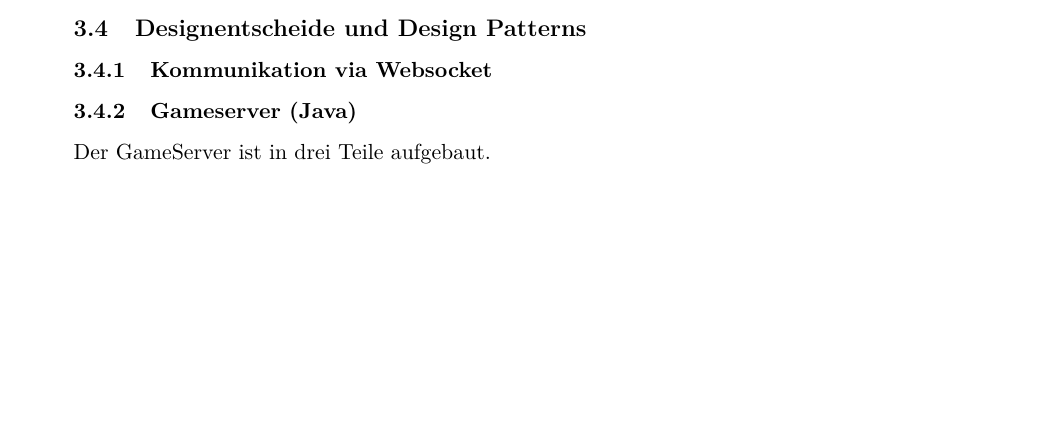
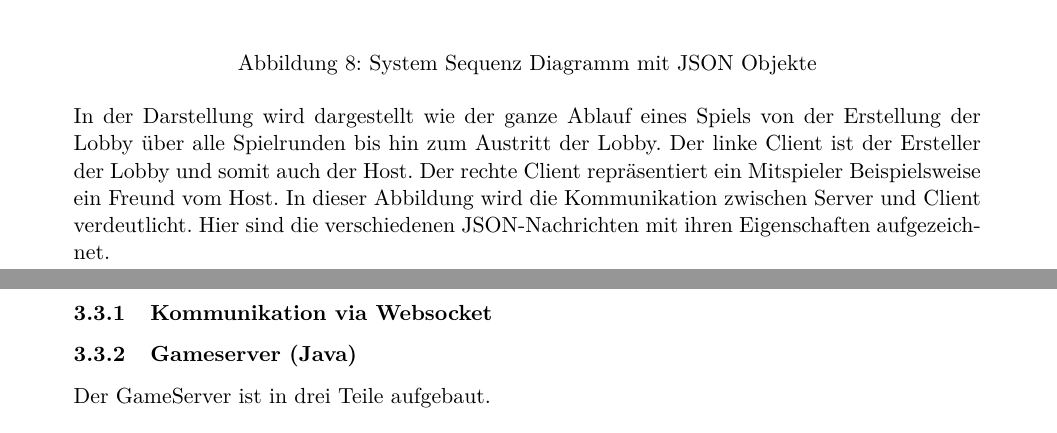
Before and after one commit to 22phuber/tron-light-cycles, a LaTeX document (documents/Schlussbericht/schlussbericht.tex): part of page 18 of 27 before the commit and two parts of pages 19 and 20 of 29 after it, the two joined at a grey line, cut at the place of the change, the shorter picture padded with empty space. Compiled offline with pdfLaTeX.

Commit message:
Interaktionsdiagramm, Sosftwarearchitektur and deleted Designentscheide und Design Patterns

```diff
--- a/documents/Schlussbericht/schlussbericht.tex
+++ b/documents/Schlussbericht/schlussbericht.tex
@@ -474,8 +481,15 @@
     \subsection{Design-Klassendiagramm (DCD)}
 
     \subsection{Interaktionsdiagramme}
+    \begin{figure}[H]
+    	\centering
+    	\makebox[\textwidth][c]{\includegraphics[scale=0.4]{figures/GameProcedure_SSD.png}}
+    	\caption{System Sequenz Diagramm mit JSON Objekte}
+    	\label{fig:Game_SSD_with_JSON}
+    \end{figure}
+	In der Darstellung wird dargestellt wie der ganze Ablauf eines Spiels von der Erstellung der Lobby über alle Spielrunden bis hin zum Austritt der Lobby. Der linke Client ist der Ersteller der Lobby und somit auch der Host. Der rechte Client repräsentiert ein Mitspieler Beispielsweise ein Freund vom Host. In dieser Abbildung wird die Kommunikation zwischen Server und Client verdeutlicht. Hier sind die verschiedenen JSON-Nachrichten mit ihren Eigenschaften aufgezeichnet.
 
-    \subsection{Designentscheide und Design Patterns}
+    %\subsection{Designentscheide und Design Patterns}Delete???
 
     \subsubsection{Kommunikation via Websocket}
 
```
Also changed, not shown: documents/Schlussbericht/figures/GameProcedure_SSD.png (added), documents/Schlussbericht/figures/architecture-draft_v3.png (added), documents/Schlussbericht/schlussbericht.tex (7 more changed lines).
